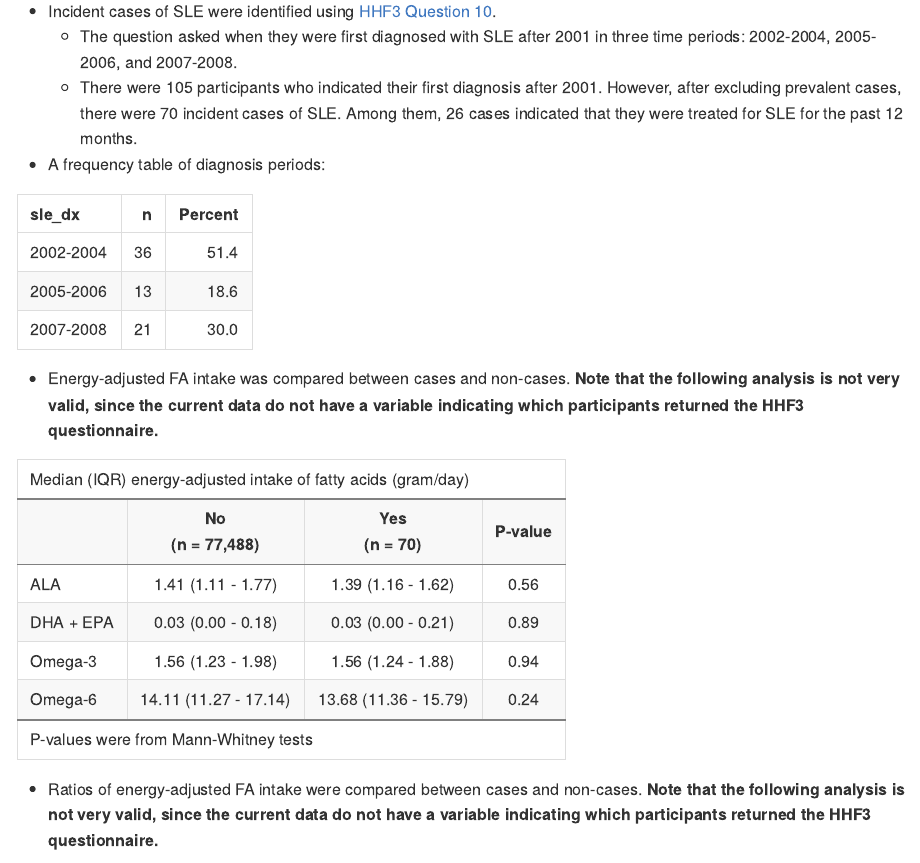
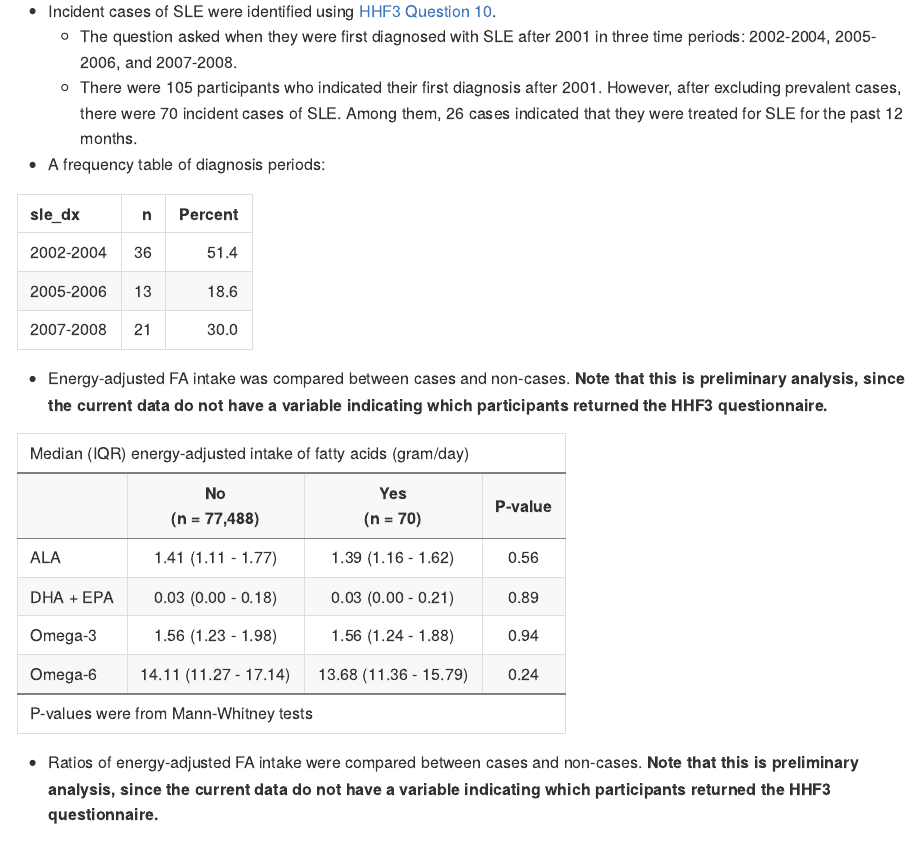
Before and after one commit to keijioda/ahs_lupus_2, an R Markdown document (summary.Rmd): the page in a window 1100 px wide, from 15220 px down. The pictures show the output file summary.md that the author committed with the source, drawn offline in the style of GitHub.

Commit message:
fixed typo

````diff
--- a/summary.Rmd
+++ b/summary.Rmd
@@ -603,7 +603,7 @@ lupus_inc %>%
   knitr::kable()
 ```
 
-* Energy-adjusted FA intake was compared between cases and non-cases. **Note that the following analysis is not very valid, since the current data do not have a variable indicating which participants returned the HHF3 questionnaire.**
+* Energy-adjusted FA intake was compared between cases and non-cases. **Note that this is preliminary analysis, since the current data do not have a variable indicating which participants returned the HHF3 questionnaire.**
 
 ```{r echo = FALSE}
 # Compare FAs
@@ -626,7 +626,7 @@ lupus_inc %>%
             tfoot = "P-values were from Mann-Whitney tests")
 ```
 
-* Ratios of energy-adjusted FA intake were compared between cases and non-cases. **Note that the following analysis is not very valid, since the current data do not have a variable indicating which participants returned the HHF3 questionnaire.**
+* Ratios of energy-adjusted FA intake were compared between cases and non-cases. **Note that this is preliminary analysis, since the current data do not have a variable indicating which participants returned the HHF3 questionnaire.**
 
 ```{r echo = FALSE}
 # Ratios
````
Also changed, not shown: summary_female_only.Rmd (+2 -2 lines), summary.md, summary_female_only.md.
